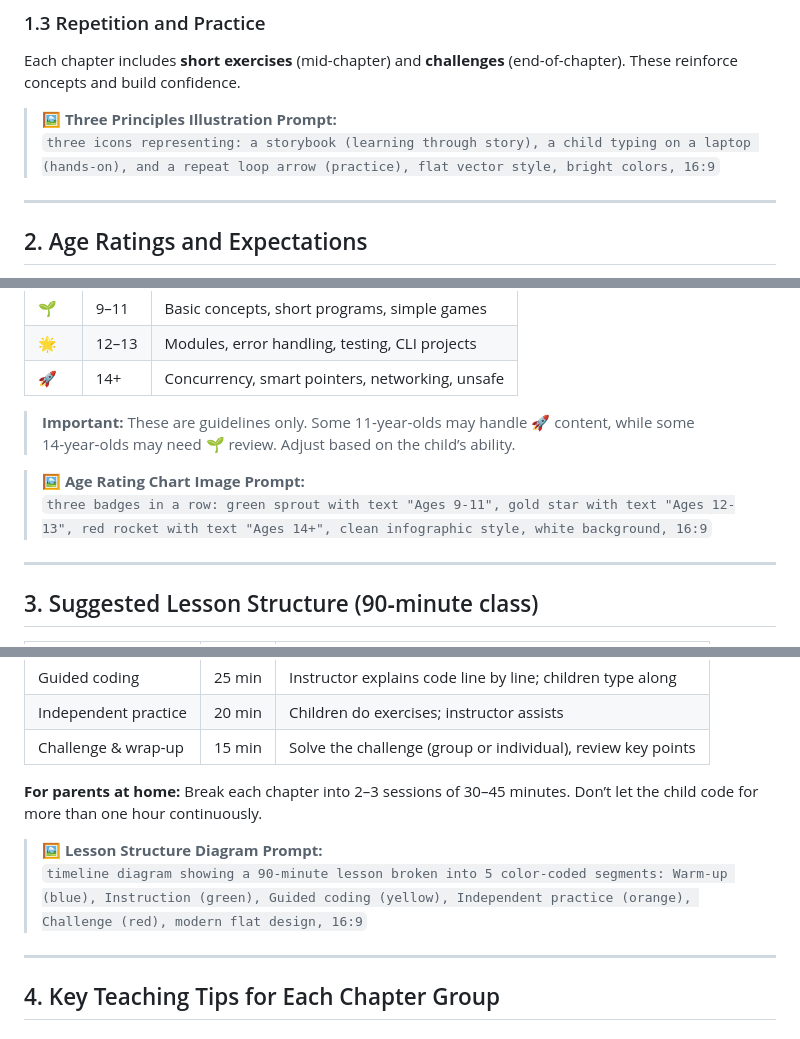
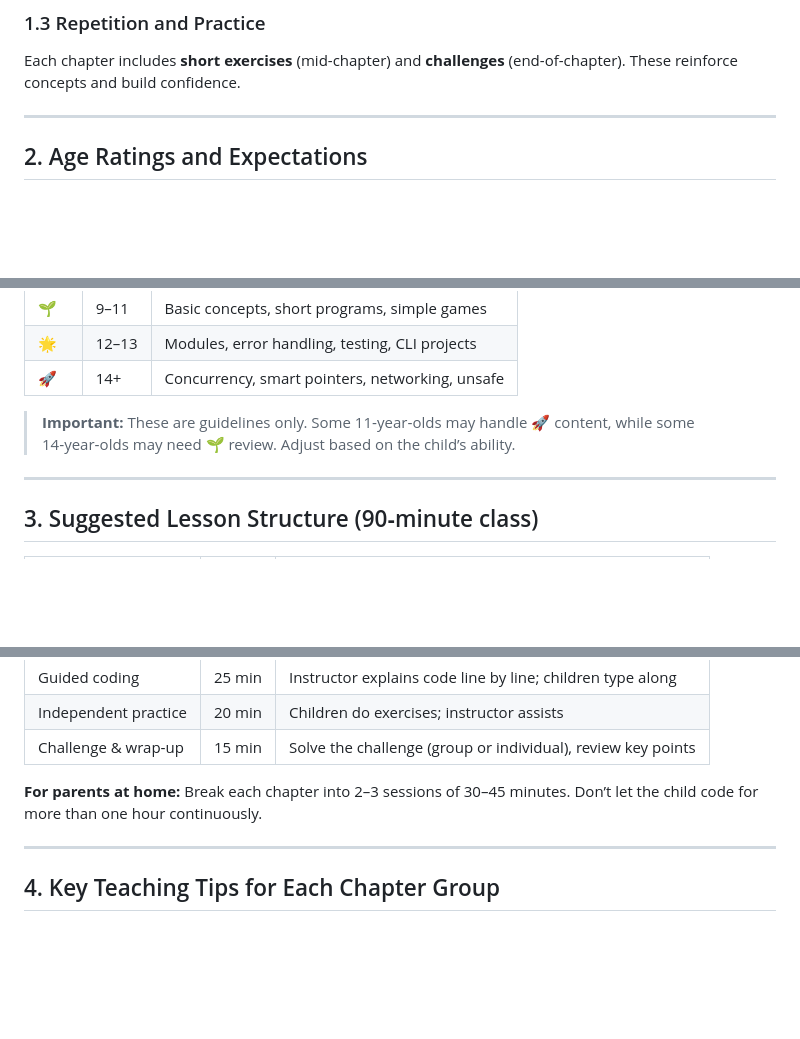
Before and after one commit to huvaxstra/land-of-rust, a Markdown page: teacher-guide.md, 3 parts joined by grey strips. GitHub-like rendering; blank space fills up the shorter version.

```diff
--- a/teacher-guide.md
+++ b/teacher-guide.md
@@ -20,9 +16,6 @@ No chapter is complete without actual coding. The child must **type every code e
 ### 1.3 Repetition and Practice
 Each chapter includes **short exercises** (mid-chapter) and **challenges** (end-of-chapter). These reinforce concepts and build confidence.
 
-> **🖼️ Three Principles Illustration Prompt:**
-> `three icons representing: a storybook (learning through story), a child typing on a laptop (hands-on), and a repeat loop arrow (practice), flat vector style, bright colors, 16:9`
-
 ---
 
 ## 2. Age Ratings and Expectations
@@ -37,9 +30,6 @@ The book uses three age icons:
 
 > **Important:** These are guidelines only. Some 11‑year‑olds may handle 🚀 content, while some 14‑year‑olds may need 🌱 review. Adjust based on the child’s ability.
 
-> **🖼️ Age Rating Chart Image Prompt:**
-> `three badges in a row: green sprout with text "Ages 9-11", gold star with text "Ages 12-13", red rocket with text "Ages 14+", clean infographic style, white background, 16:9`
-
 ---
 
 ## 3. Suggested Lesson Structure (90‑minute class)
@@ -53,9 +43,6 @@ The book uses three age icons:
 | Challenge & wrap‑up | 15 min | Solve the challenge (group or individual), review key points |
 
 **For parents at home:** Break each chapter into 2–3 sessions of 30–45 minutes. Don’t let the child code for more than one hour continuously.
-
-> **🖼️ Lesson Structure Diagram Prompt:**
-> `timeline diagram showing a 90-minute lesson broken into 5 color-coded segments: Warm-up (blue), Instruction (green), Guided coding (yellow), Independent practice (orange), Challenge (red), modern flat design, 16:9`
 
 ---
 
```
Also changed, not shown: other parts of teacher-guide.md (+0 -41 lines).
